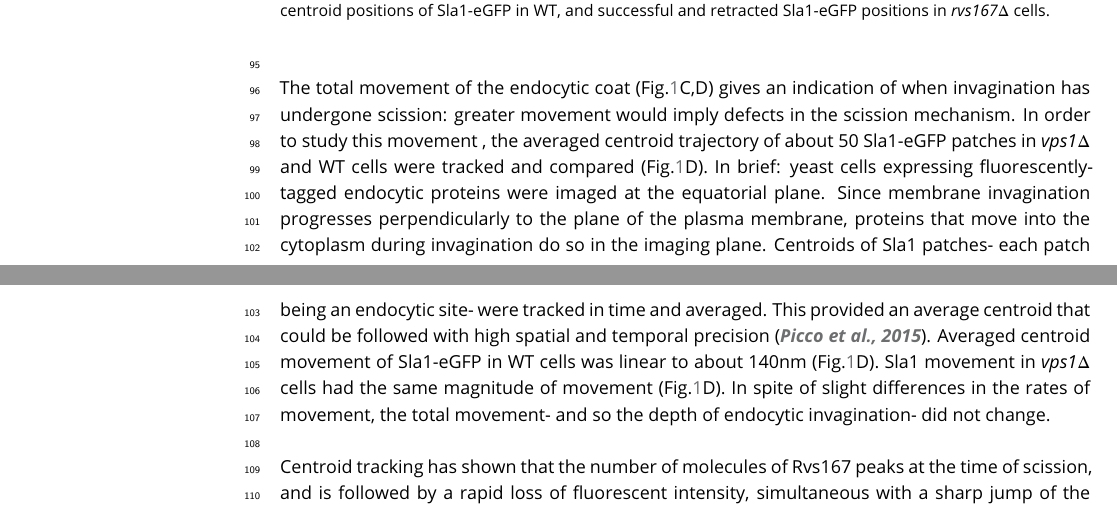
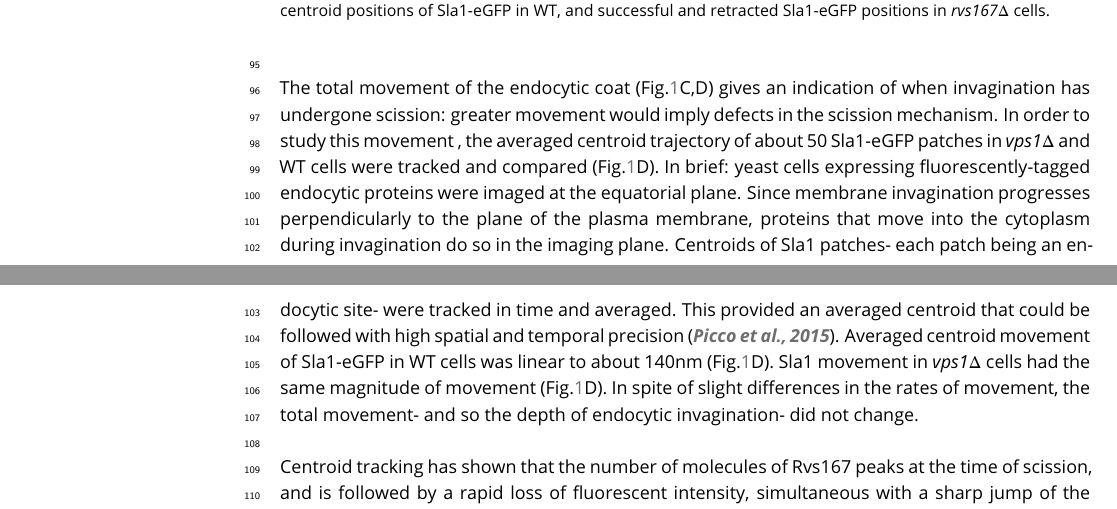
Before and after one commit to deepikaamenon/scission_paper, a LaTeX document (main.tex): two parts of pages 3 and 4 of 24, joined at a grey line, cut so that both start at the same text. Compiled offline with pdfLaTeX.

Commit message:
txs auto checkin

```diff
--- a/main.tex
+++ b/main.tex
@@ -93,7 +93,7 @@ Vps1 deletion was confirmed by sequencing the gene locus, and these cells also s
 
 %Scale bar for Sla1-egfp = 20(s), scale bar for Rvs167-eGFP = 5(s).%
 ~\\
-The total movement of the endocytic coat (Fig.\ref{vps}C,D) gives an indication of when invagination has undergone scission: greater movement would imply defects in the scission mechanism. In order to study this  movement , the averaged centroid trajectory of about 50 Sla1-eGFP patches in \textit{vps1$\Delta$} and WT cells were tracked and compared (Fig.\ref{vps}D). In brief: yeast cells expressing fluorescently-tagged endocytic proteins were imaged at the equatorial plane. Since membrane invagination progresses perpendicularly to the plane of the plasma membrane, proteins that move into the cytoplasm during invagination do so in the imaging plane. Centroids of Sla1 patches- each patch being an endocytic site- were tracked in time and averaged. This provided an average centroid that could be followed with high spatial and temporal precision \citep{Picco2015}. Averaged centroid movement of Sla1-eGFP in WT cells was linear to about 140nm (Fig.\ref{vps}D). Sla1 movement in \textit{vps1$\Delta$} cells had the same magnitude of movement (Fig.\ref{vps}D). In spite of slight differences in the rates of movement, the total movement- and so the depth of endocytic invagination- did not change.
+The total movement of the endocytic coat (Fig.\ref{vps}C,D) gives an indication of when invagination has undergone scission: greater movement would imply defects in the scission mechanism. In order to study this  movement , the averaged centroid trajectory of about 50 Sla1-eGFP patches in \textit{vps1$\Delta$} and WT cells were tracked and compared (Fig.\ref{vps}D). In brief: yeast cells expressing fluorescently-tagged endocytic proteins were imaged at the equatorial plane. Since membrane invagination progresses perpendicularly to the plane of the plasma membrane, proteins that move into the cytoplasm during invagination do so in the imaging plane. Centroids of Sla1 patches- each patch being an endocytic site- were tracked in time and averaged. This provided an averaged centroid that could be followed with high spatial and temporal precision \citep{Picco2015}. Averaged centroid movement of Sla1-eGFP in WT cells was linear to about 140nm (Fig.\ref{vps}D). Sla1 movement in \textit{vps1$\Delta$} cells had the same magnitude of movement (Fig.\ref{vps}D). In spite of slight differences in the rates of movement, the total movement- and so the depth of endocytic invagination- did not change.
 %When different endocytic proteins are simultaneously imaged with Actin Binding Protein Abp1, Abp1 provides a frame of reference to which all the other proteins can be aligned. Abp1 is used because it is abundant at endocytic sites and therefore easily imaged. Time=0 is established as the peak of the Abp1 fluorescence intensity in respective co-tagged strains strains. Abp1 fluorescent intensity maxima in wild-type cells is concomitant with the peak of Rvs167 fluorescent intensity and is time window in which scission occurs (ref2andrea, refwanda).
 
 ~\\
```
